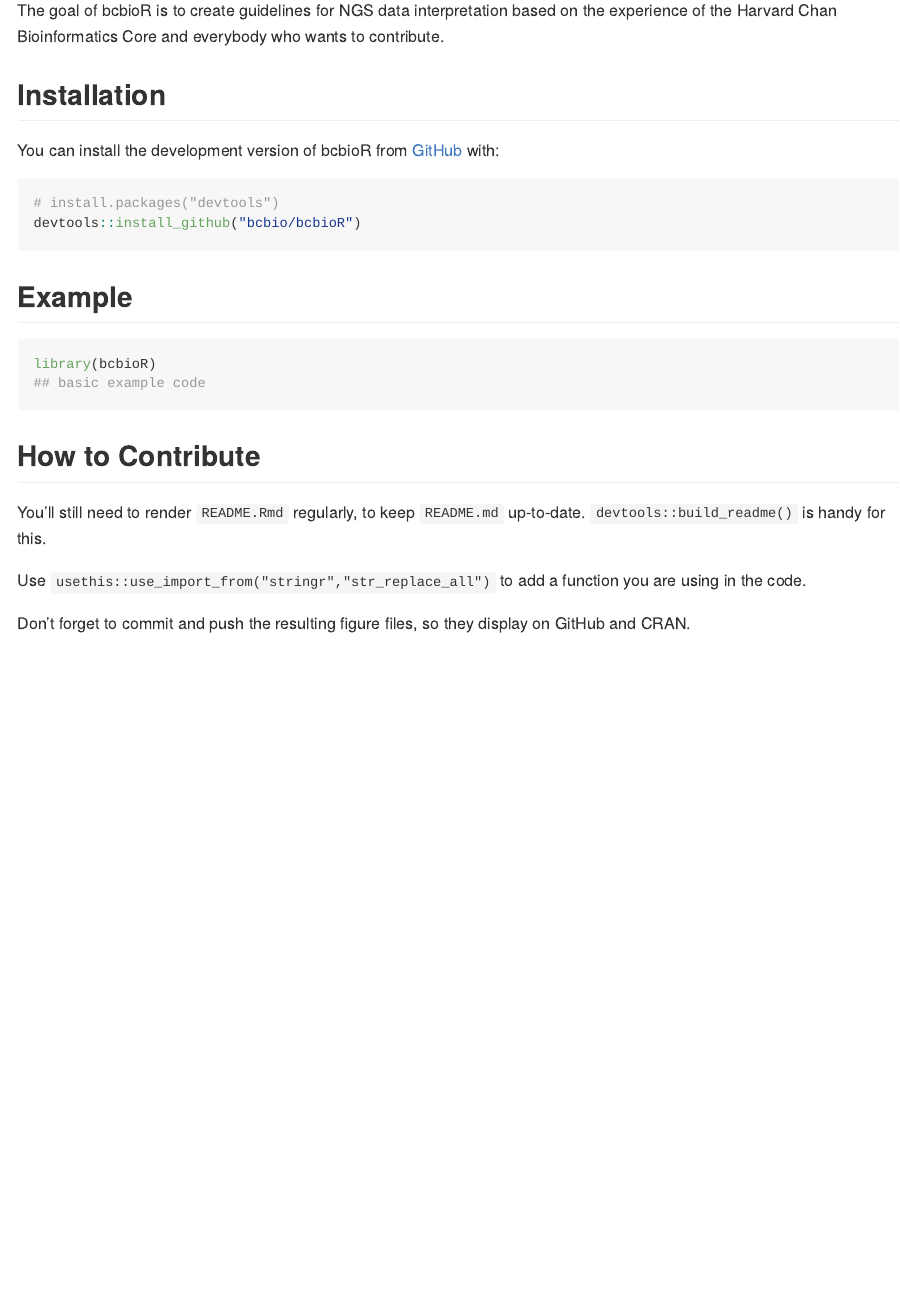
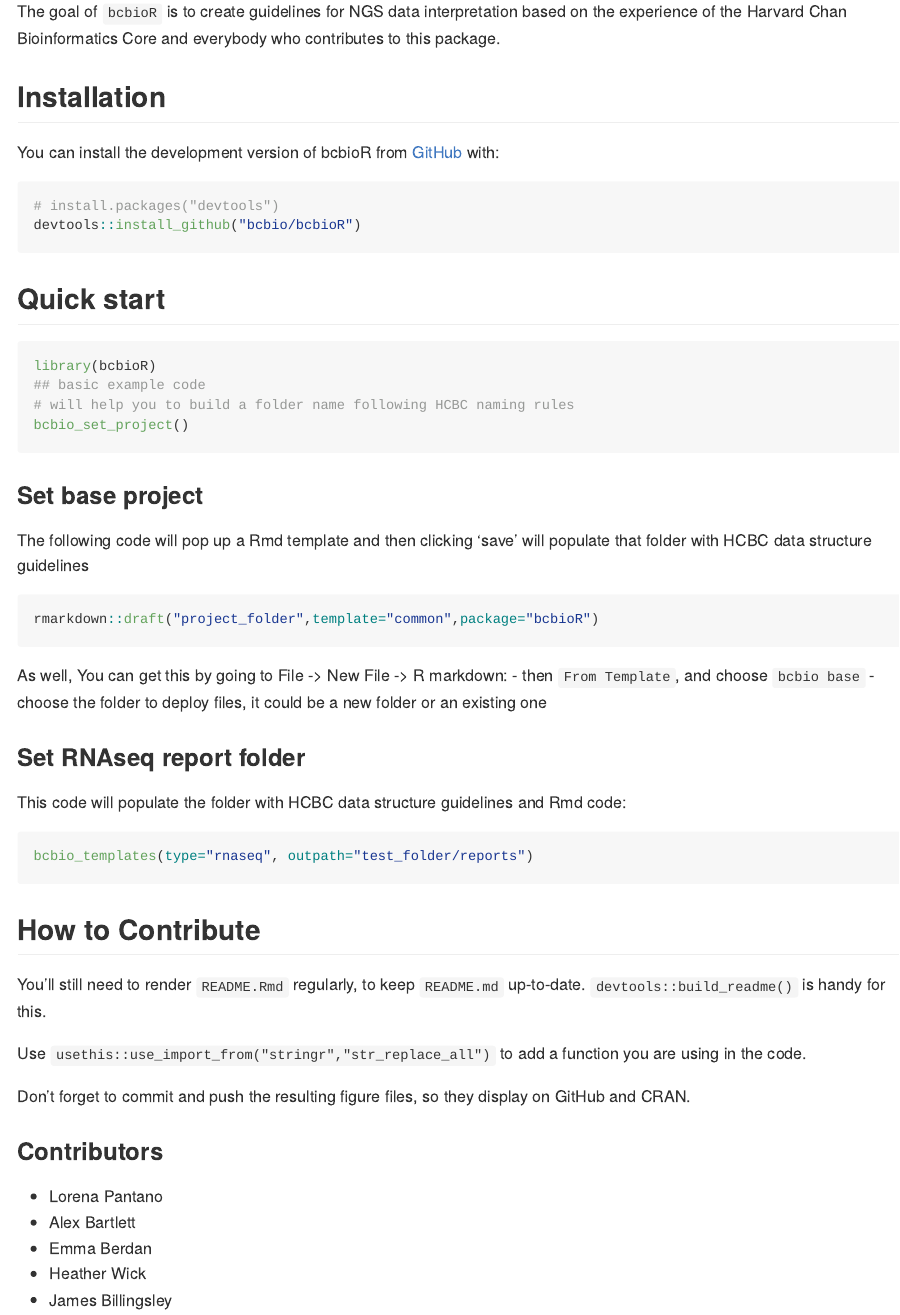
Before and after one commit to bcbio/bcbioR, an R Markdown document (README.Rmd): the page in a window 1100 px wide, from 110 px down. The pictures show the output file README.md that the author committed with the source, drawn offline in the style of GitHub; badge pictures from the web are left out.

Commit message:
update readme

````diff
--- a/README.Rmd
+++ b/README.Rmd
@@ -5,10 +5,10 @@ output: github_document
 # bcbioR
 
 <!-- badges: start -->
-  [![R-CMD-check](https://github.com/bcbio/bcbioR/actions/workflows/R-CMD-check.yaml/badge.svg)](https://github.com/bcbio/bcbioR/actions/workflows/R-CMD-check.yaml)
-  <!-- badges: end -->
 
-The goal of bcbioR is to create guidelines for NGS data interpretation based on the experience of the Harvard Chan Bioinformatics Core and everybody who wants to contribute.
+[![R-CMD-check](https://github.com/bcbio/bcbioR/actions/workflows/R-CMD-check.yaml/badge.svg)](https://github.com/bcbio/bcbioR/actions/workflows/R-CMD-check.yaml) <!-- badges: end -->
+
+The goal of `bcbioR` is to create guidelines for NGS data interpretation based on the experience of the Harvard Chan Bioinformatics Core and everybody who contributes to this package.
 
 ## Installation
 
@@ -19,12 +19,31 @@ You can install the development version of bcbioR from [GitHub](https://github.c
 devtools::install_github("bcbio/bcbioR")
 ```
 
-## Example
+## Quick start
 
-
-```{r example}
+``` r
 library(bcbioR)
 ## basic example code
+# will help you to build a folder name following HCBC naming rules
+bcbio_set_project()
+```
+
+### Set base project
+
+The following code will pop up a Rmd template and then clicking 'save' will populate that folder with HCBC data structure guidelines
+
+``` r
+rmarkdown::draft("project_folder",template="common",package="bcbioR")
+```
+
+As well, You can get this by going to File -\> New File -\> R markdown: - then `From Template`, and choose `bcbio base` - choose the folder to deploy files, it could be a new folder or an existing one
+
+### Set RNAseq report folder
+
+This code will populate the folder with HCBC data structure guidelines and Rmd code:
+
+``` r
+bcbio_templates(type="rnaseq", outpath="test_folder/reports")
 ```
 
 ## How to Contribute
@@ -34,3 +53,11 @@ You'll still need to render `README.Rmd` regularly, to keep `README.md` up-to-da
 Use `usethis::use_import_from("stringr","str_replace_all")` to add a function you are using in the code.
 
 Don't forget to commit and push the resulting figure files, so they display on GitHub and CRAN.
+
+### Contributors
+
+-   Lorena Pantano
+-   Alex Bartlett
+-   Emma Berdan
+-   Heather Wick
+-   James Billingsley
````
Also changed, not shown: README.md, inst/rmarkdown/templates/common/skeleton/README.md, 2 other files.
